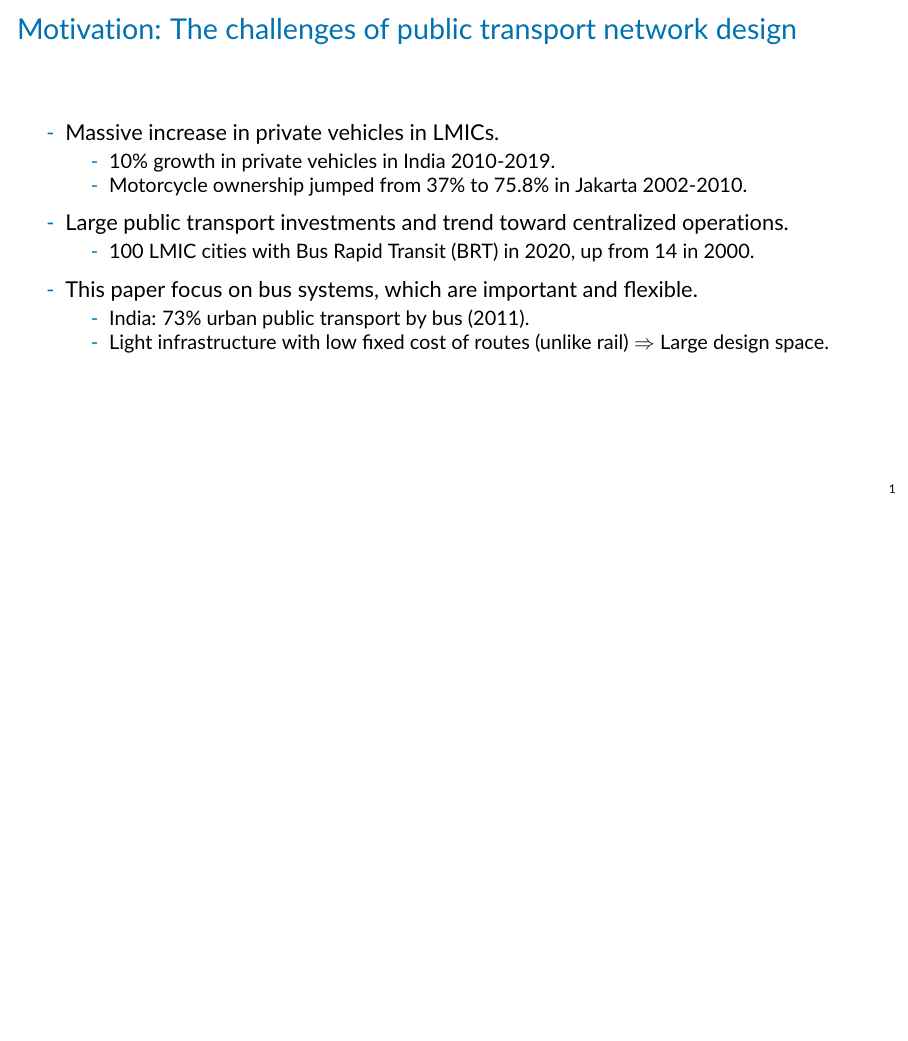
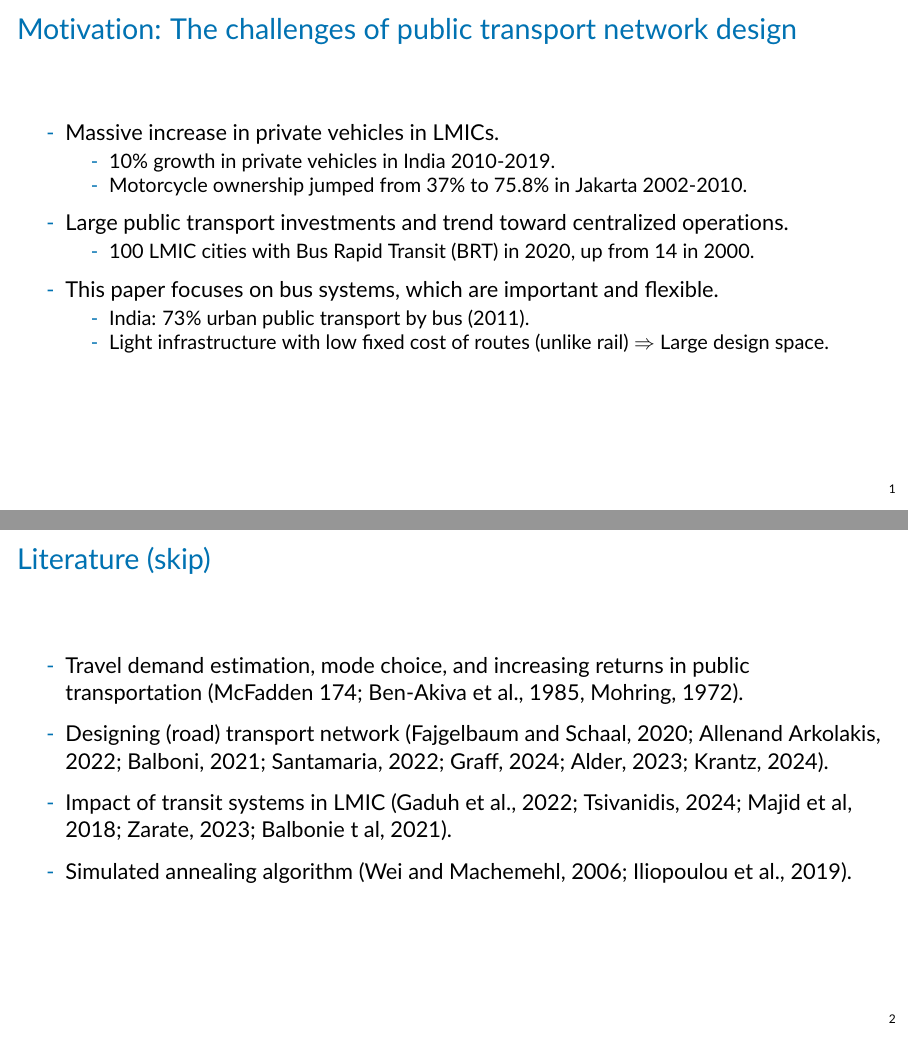
Before and after one commit to hchulkim/class-work, LaTeX slides (real-present-lit/slide.tex): page 2 of 18 before the commit and pages 2 and 3 of 19 after it, the two joined at a grey line, the shorter picture padded with empty space. Compiled offline with pdfLaTeX.

Commit message:
setup final real presentation.:

```diff
--- a/real-present-lit/slide.tex
+++ b/real-present-lit/slide.tex
@@ -100,12 +100,21 @@
 			\begin{itemize}
 				\item 100 LMIC cities with Bus Rapid Transit (BRT) in 2020, up from 14 in 2000.
 			\end{itemize}
-		\item This paper focus on bus systems, which are important and flexible.
+		\item This paper focuses on bus systems, which are important and flexible.
 			\begin{itemize}
 				\item India: 73\% urban public transport by bus (2011).
 				\item Light infrastructure with low fixed cost of routes (unlike rail) $\Rightarrow$ Large design space.
 			\end{itemize}
 	\end{wideitemize}
+\end{frame}
+
+\begin{frame}{Literature (skip)}
+\begin{wideitemize}
+\item Travel demand estimation, mode choice, and increasing returns in public transportation (McFadden 174; Ben-Akiva et al., 1985, Mohring, 1972).
+\item Designing (road) transport network (Fajgelbaum and Schaal, 2020; Allenand Arkolakis, 2022; Balboni, 2021; Santamaria, 2022; Graff, 2024; Alder, 2023; Krantz, 2024).
+\item Impact of transit systems in LMIC (Gaduh et al., 2022; Tsivanidis, 2024; Majid et al, 2018; Zarate, 2023; Balbonie t al, 2021).
+\item Simulated annealing algorithm (Wei and Machemehl, 2006; Iliopoulou et al., 2019).
+\end{wideitemize}
 \end{frame}
 
 \begin{frame}{This paper\ldots}
```
Also changed, not shown: real-present-lit/slide.pdf, real-present-lit/slide.tex (2 more changed lines), 5 other files.
